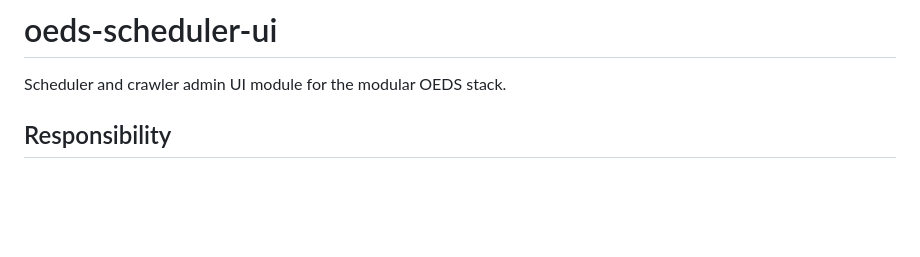
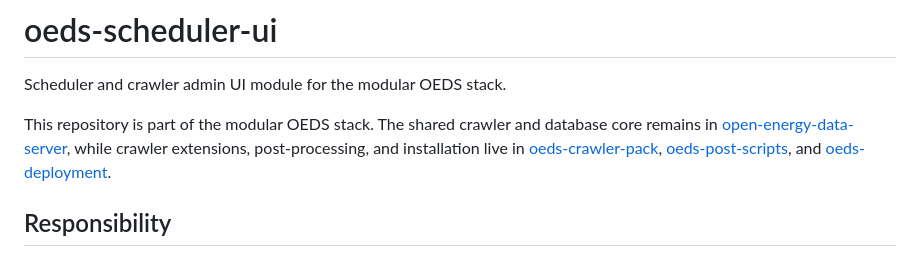
Before and after one commit to johannesschuhmacher/oeds-scheduler-ui, a Markdown page: README.md, the part around the change. GitHub-like rendering; blank space fills up the shorter version.

Commit message:
Document modular GitHub structure

```diff
--- a/README.md
+++ b/README.md
@@ -1,6 +1,14 @@
 # oeds-scheduler-ui
 
 Scheduler and crawler admin UI module for the modular OEDS stack.
+
+This repository is part of the modular OEDS stack. The shared crawler and
+database core remains in
+[open-energy-data-server](https://github.com/open-energy-data-server/open-energy-data-server),
+while crawler extensions, post-processing, and installation live in
+[oeds-crawler-pack](https://github.com/johannesschuhmacher/oeds-crawler-pack),
+[oeds-post-scripts](https://github.com/johannesschuhmacher/oeds-post-scripts),
+and [oeds-deployment](https://github.com/johannesschuhmacher/oeds-deployment).
 
 ## Responsibility
 
```
